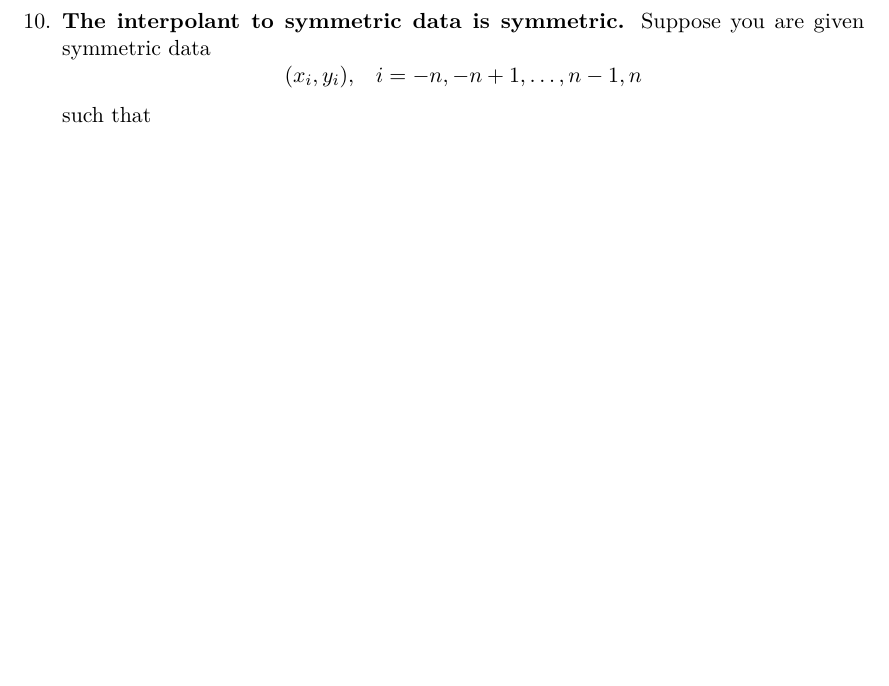
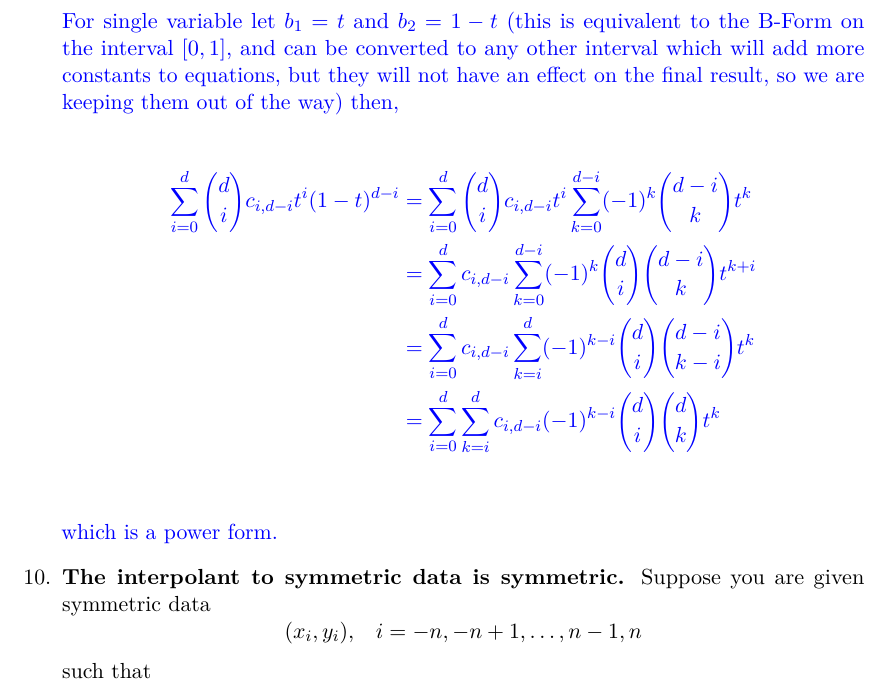
Before and after one commit to log0ymxm/numerical-analysis-5600, a LaTeX problem sheet (hw3/homework-3.tex, which reads hw3/09-bernstein-bezier-form.tex): part of page 11 of 11 before the commit and part of page 11 of 12 after it, cut at the place of the change, the shorter picture padded with empty space. Compiled offline with pdfLaTeX.

Commit message:
Proof from Arthur

```diff
--- a/hw3/09-bernstein-bezier-form.tex
+++ b/hw3/09-bernstein-bezier-form.tex
@@ -8,31 +8,24 @@ For any univariate polynomial the interpolated polynomial for the
 Bernstein B\'ezier form will be the unique polynomial of degree $d$,
 and it will interpolate to the univariate polynomial.
 
-% TODO something still feels fishy about this one...
+{\color{blue}
 
-%% Univariate polynomial
-%% \[
-%% \begin{aligned}
-%% P_0 (x) &= a_0 \\
-%% P_1 (x) &= a_1 x + a_0 \\
-%% P_2 (x) &= a_2 x^2 + a_1 x + a_0 \\
-%% P_d (x) &= a_d x^d + a_{d-1} x^{d-1} + P_{d-2} \\
-%% \end{aligned}
-%% \]
+For single variable let $b_1 = t$ and $b_2 = 1 - t$ (this is
+equivalent to the B-Form on the interval $[0,1]$, and can be converted
+to any other interval which will add more constants to equations, but
+they will not have an effect on the final result, so we are keeping
+them out of the way) then,
 
+\begin{align*}
+\sum_{i=0}^d {d \choose i} c_{i,d-i} t^i (1-t)^{d-i}
+&= \sum_{i=0}^d {d \choose i} c_{i,d-i} t^i \sum_{k=0}^{d-i} (-1)^k {d-i \choose k} t^k \\
+&= \sum_{i=0}^d c_{i,d-i} \sum_{k=0}^{d-i} (-1)^k {d \choose i} {d-i \choose k} t^{k+i} \\
+&= \sum_{i=0}^d c_{i,d-i} \sum_{k=i}^d (-1)^{k-i} {d \choose i} {d-i \choose k-i} t^k \\
+&= \sum_{i=0}^d \sum_{k=i}^d c_{i,d-i} (-1)^{k-i} {d \choose i} {d \choose k} t^k \\
+\end{align*}
 
-%% B-form
-%% \[
-%% \begin{aligned}
-%% p(P) = \sum_{i+j=d} \frac{d!}{i!j!} c_{ij} b_1^i b_2^j
-%% \end{aligned}
-%% \]
-
-%% Domain points
-%% \[
-%% \begin{aligned}
-%% P_{ij} = \frac{i V_1 = j V_2}{d}
-%% \end{aligned}
-%% \]
+which is a power form.
 
 }
+
+}
```
Also changed, not shown: hw3/homework-3.pdf.
